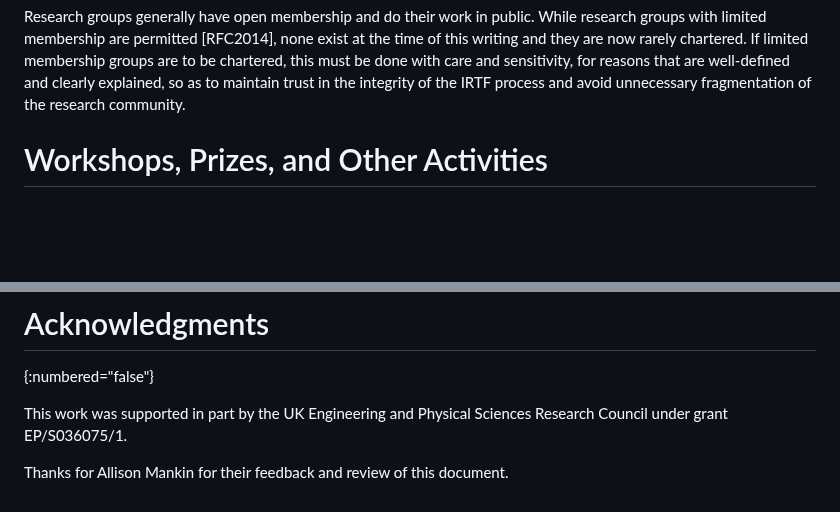
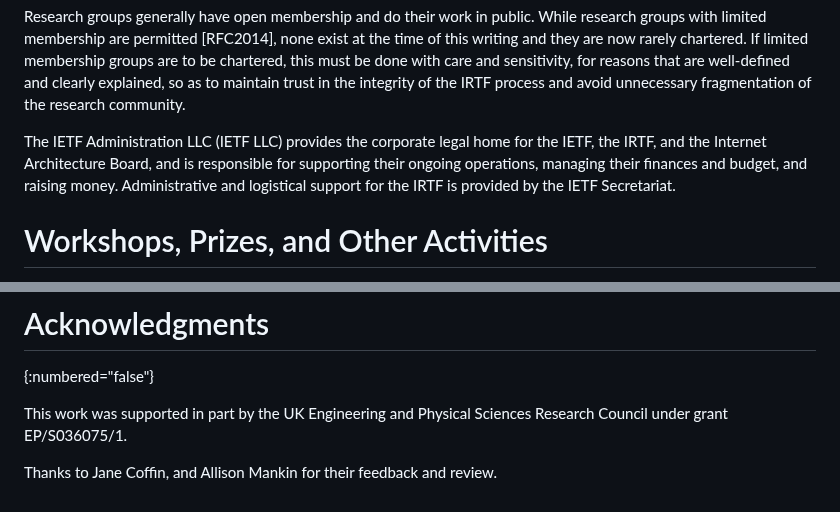
Before and after one commit to csperkins/draft-perkins-role-of-irtf, a Markdown page: draft-perkins-role-of-irtf.md, 2 parts joined by grey strips. Rendered like a GitHub page; blank space fills up the shorter version.

Commit message:
Add comments about how IRTF is sustained, as suggested by Jane Coffin

```diff
--- a/draft-perkins-role-of-irtf.md
+++ b/draft-perkins-role-of-irtf.md
@@ -143,6 +143,12 @@ care and sensitivity, for reasons that are well-defined and clearly
 explained, so as to maintain trust in the integrity of the IRTF process and
 avoid unnecessary fragmentation of the research community.
 
+The IETF Administration LLC (IETF LLC) provides the corporate legal home
+for the IETF, the IRTF, and the Internet Architecture Board, and is
+responsible for supporting their ongoing operations, managing their
+finances and budget, and raising money. Administrative and logistical
+support for the IRTF is provided by the IETF Secretariat.
+
 
 # Workshops, Prizes, and Other Activities
 
@@ -277,6 +283,8 @@ This document has no IANA actions.
 This work was supported in part by the UK Engineering and Physical Sciences
 Research Council under grant EP/S036075/1.
 
-Thanks for
+Thanks to
+Jane Coffin,
+and
 Allison Mankin
-for their feedback and review of this document.
+for their feedback and review.
```
